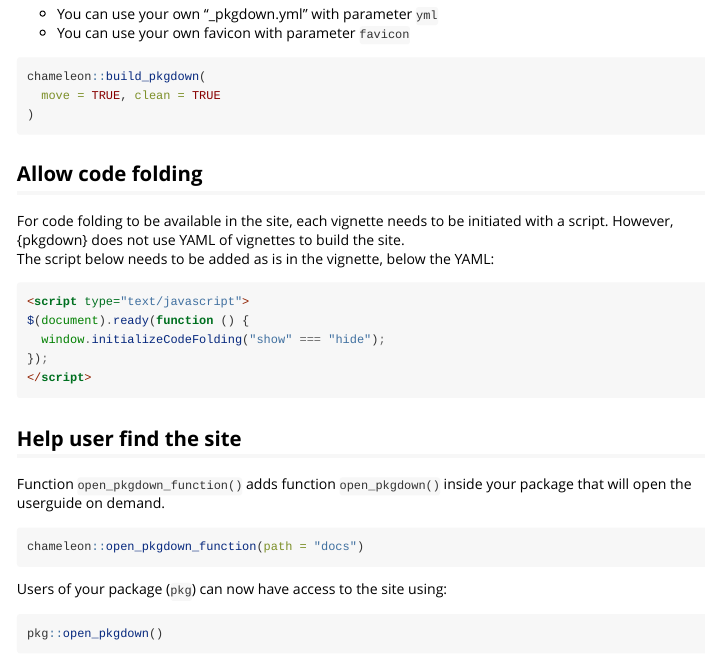
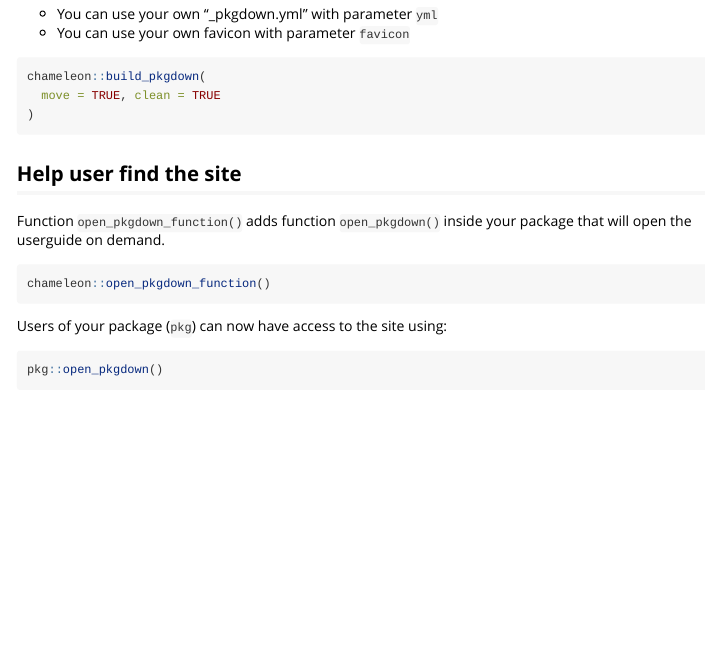
Before and after one commit to ThinkR-open/papillon, an R Markdown document (vignettes/ab-set-pkgdown-internal.Rmd): the page in a window 1100 px wide, from 400 px down. Rendered offline with R 4.5, knitr and Pandoc, with nearby package versions.

Commit message:
Update doc for function open_pkgdown

````diff
--- a/vignettes/ab-set-pkgdown-internal.Rmd
+++ b/vignettes/ab-set-pkgdown-internal.Rmd
@@ -31,26 +31,12 @@ chameleon::build_pkgdown(
 )
 ```
 
-
-## Allow code folding
-
-For code folding to be available in the site, each vignette needs to be initiated with a script. However, {pkgdown} does not use YAML of vignettes to build the site.
-The script below needs to be added as is in the vignette, below the YAML:
-
-```html
-<script type="text/javascript">
-$(document).ready(function () {
-  window.initializeCodeFolding("show" === "hide");
-});
-</script>
-```
-
 ## Help user find the site
 
 Function `open_pkgdown_function()` adds function `open_pkgdown()` inside your package that will open the userguide on demand.
 
 ```{r, eval=FALSE}
-chameleon::open_pkgdown_function(path = "docs")
+chameleon::open_pkgdown_function()
 ```
 
 Users of your package (`pkg`) can now have access to the site using:
````
